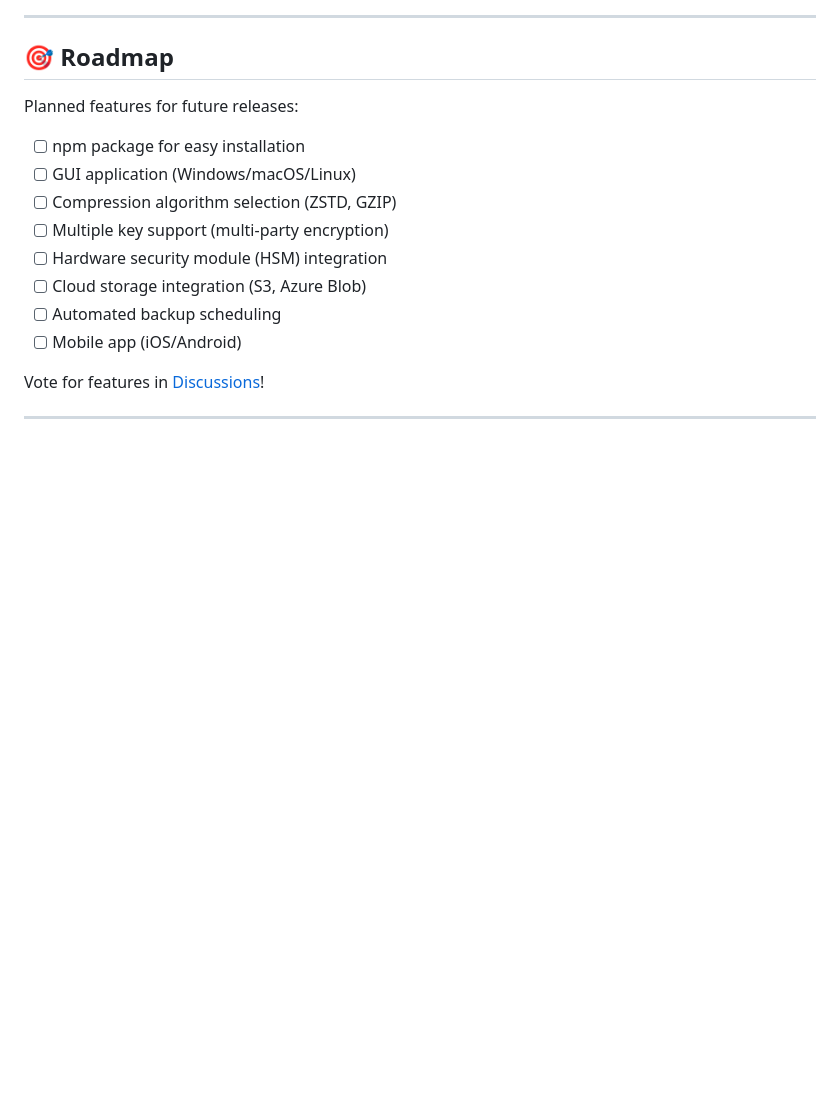
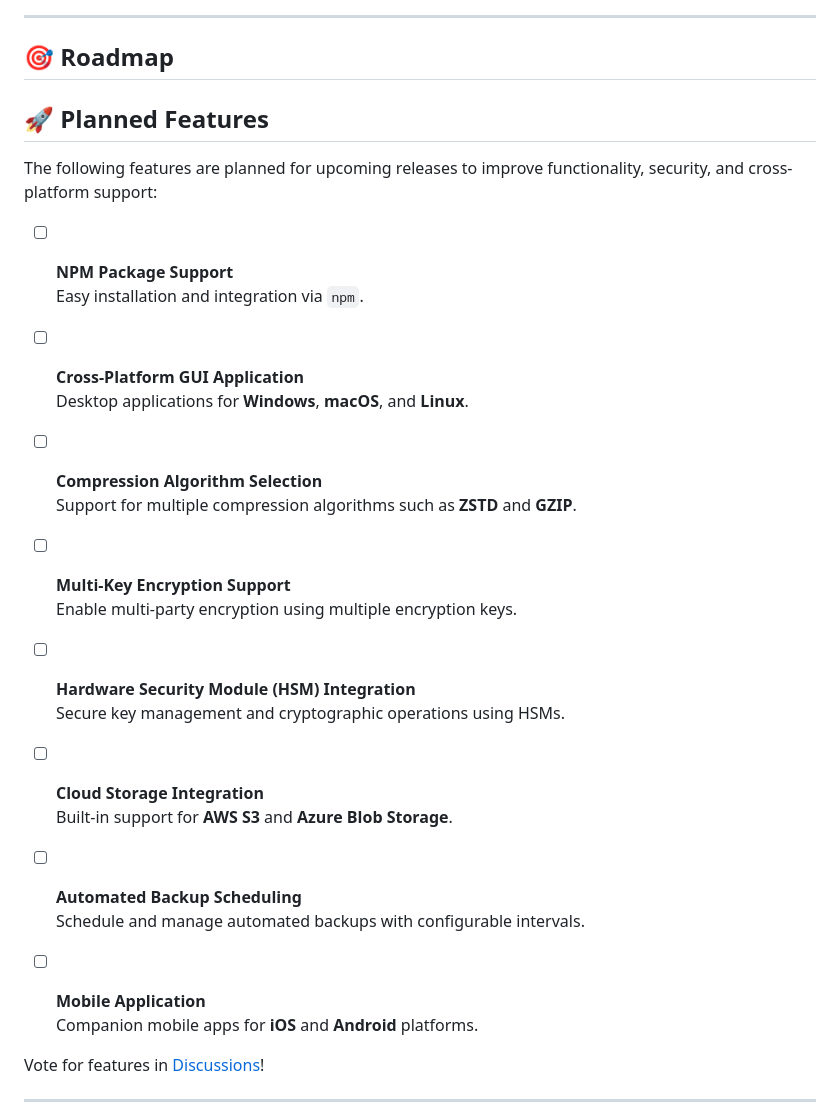
Before and after one commit to pandarudra/ecrypto, a Markdown page: README.md, the part around the change. GitHub-like rendering; blank space fills up the shorter version.

Commit message:
Better Plan

```diff
--- a/README.md
+++ b/README.md
@@ -733,16 +733,34 @@ Special thanks to the cryptography community for their research and implementati
 
 ## 🎯 Roadmap
 
-Planned features for future releases:
+## 🚀 Planned Features
 
-- [ ] npm package for easy installation
-- [ ] GUI application (Windows/macOS/Linux)
-- [ ] Compression algorithm selection (ZSTD, GZIP)
-- [ ] Multiple key support (multi-party encryption)
-- [ ] Hardware security module (HSM) integration
-- [ ] Cloud storage integration (S3, Azure Blob)
-- [ ] Automated backup scheduling
-- [ ] Mobile app (iOS/Android)
+The following features are planned for upcoming releases to improve functionality, security, and cross-platform support:
+
+- [ ] **NPM Package Support**
+      Easy installation and integration via `npm`.
+
+- [ ] **Cross-Platform GUI Application**
+      Desktop applications for **Windows**, **macOS**, and **Linux**.
+
+- [ ] **Compression Algorithm Selection**
+      Support for multiple compression algorithms such as **ZSTD** and **GZIP**.
+
+- [ ] **Multi-Key Encryption Support**
+      Enable multi-party encryption using multiple encryption keys.
+
+- [ ] **Hardware Security Module (HSM) Integration**
+      Secure key management and cryptographic operations using HSMs.
+
+- [ ] **Cloud Storage Integration**
+      Built-in support for **AWS S3** and **Azure Blob Storage**.
+
+- [ ] **Automated Backup Scheduling**
+      Schedule and manage automated backups with configurable intervals.
+
+- [ ] **Mobile Application**
+      Companion mobile apps for **iOS** and **Android** platforms.
+
 
 Vote for features in [Discussions](https://github.com/pandarudra/ecrypto/discussions/categories/ideas)!
 
```
